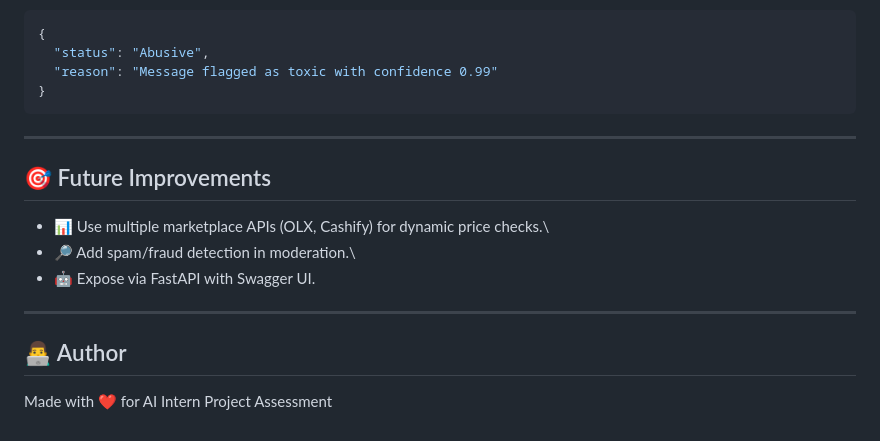
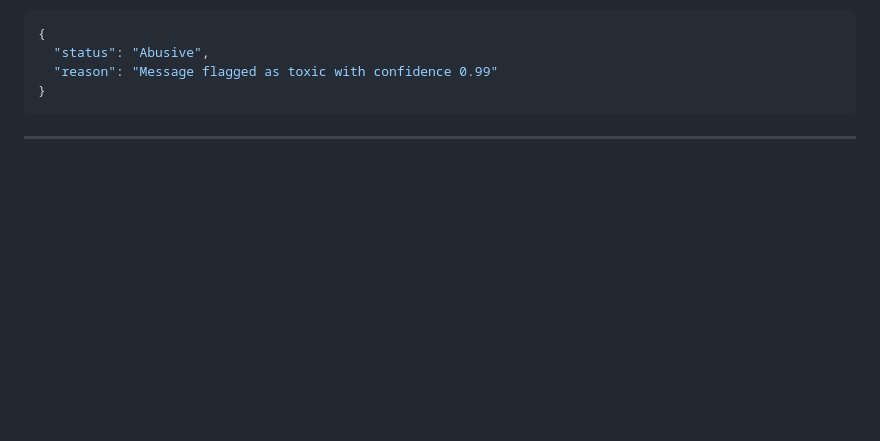
Before and after one commit to albingeorg/AI-Marketplace-Assistant, a Markdown page: README.md, the part around the change. GitHub-like rendering; blank space fills up the shorter version.

````diff
--- a/README.md
+++ b/README.md
@@ -144,16 +144,3 @@ Navigate to:\
 ```
 
 ------------------------------------------------------------------------
-
-## 🎯 Future Improvements
-
--   📊 Use multiple marketplace APIs (OLX, Cashify) for dynamic price
-    checks.\
--   🔎 Add spam/fraud detection in moderation.\
--   🤖 Expose via FastAPI with Swagger UI.
-
-------------------------------------------------------------------------
-
-## 👨‍💻 Author
-
-Made with ❤️ for AI Intern Project Assessment
````
